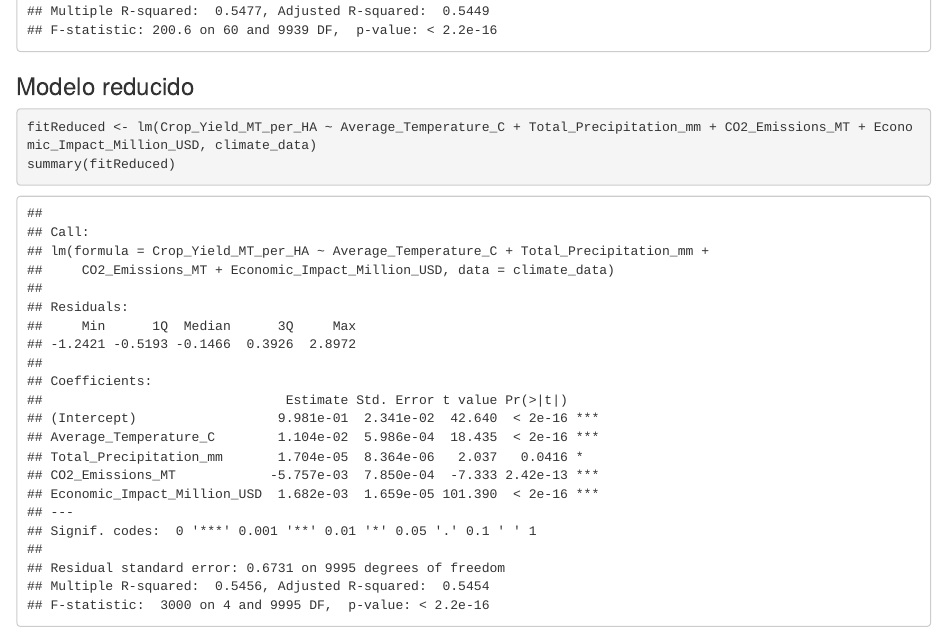
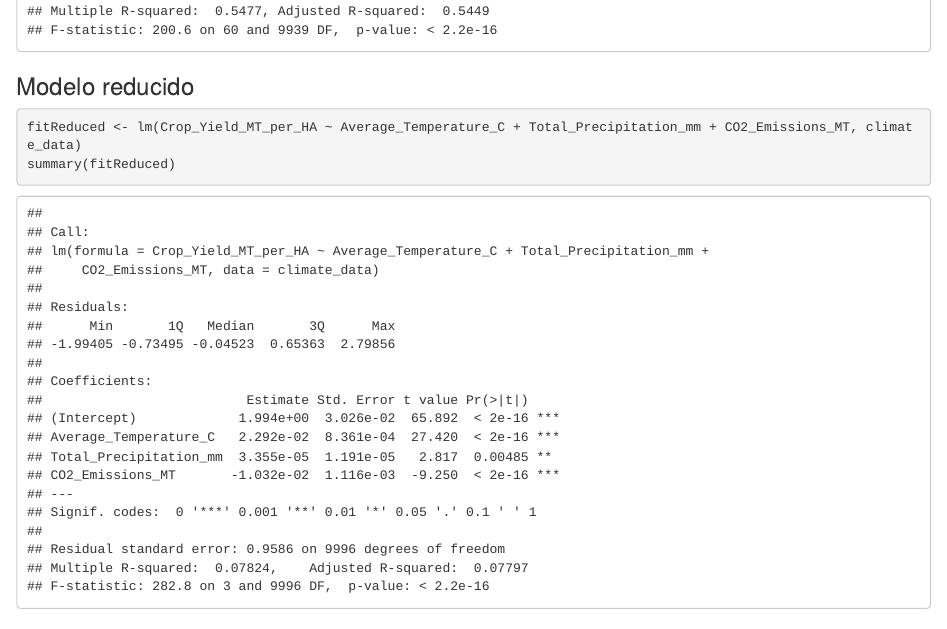
Before and after one commit to armando-ibarraran/CropYield_LinearRegression, an R Markdown document (Main.Rmd): the page in a window 1100 px wide, from 10960 px down. The pictures show the output file Main.html that the author committed with the source, opened offline.

Commit message:
fit reducido actualizado

````diff
--- a/Main.Rmd
+++ b/Main.Rmd
@@ -620,7 +620,7 @@ summary(fit)
 
 ### Modelo reducido
 ```{r}
-fitReduced <- lm(Crop_Yield_MT_per_HA ~ Average_Temperature_C + Total_Precipitation_mm + CO2_Emissions_MT + Economic_Impact_Million_USD, climate_data)
+fitReduced <- lm(Crop_Yield_MT_per_HA ~ Average_Temperature_C + Total_Precipitation_mm + CO2_Emissions_MT, climate_data)
 summary(fitReduced)
 ```
 
````
Also changed, not shown: Main.html.
